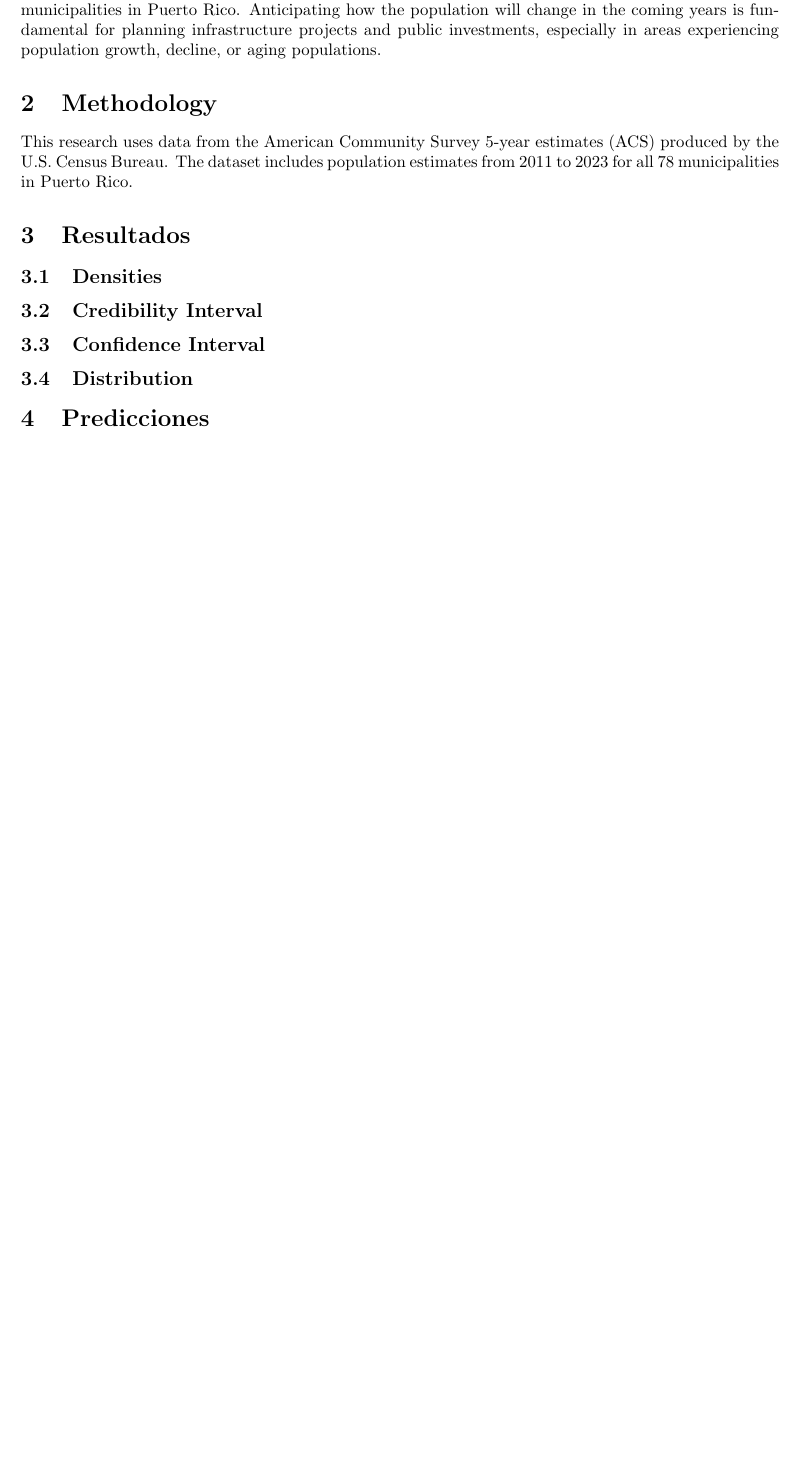
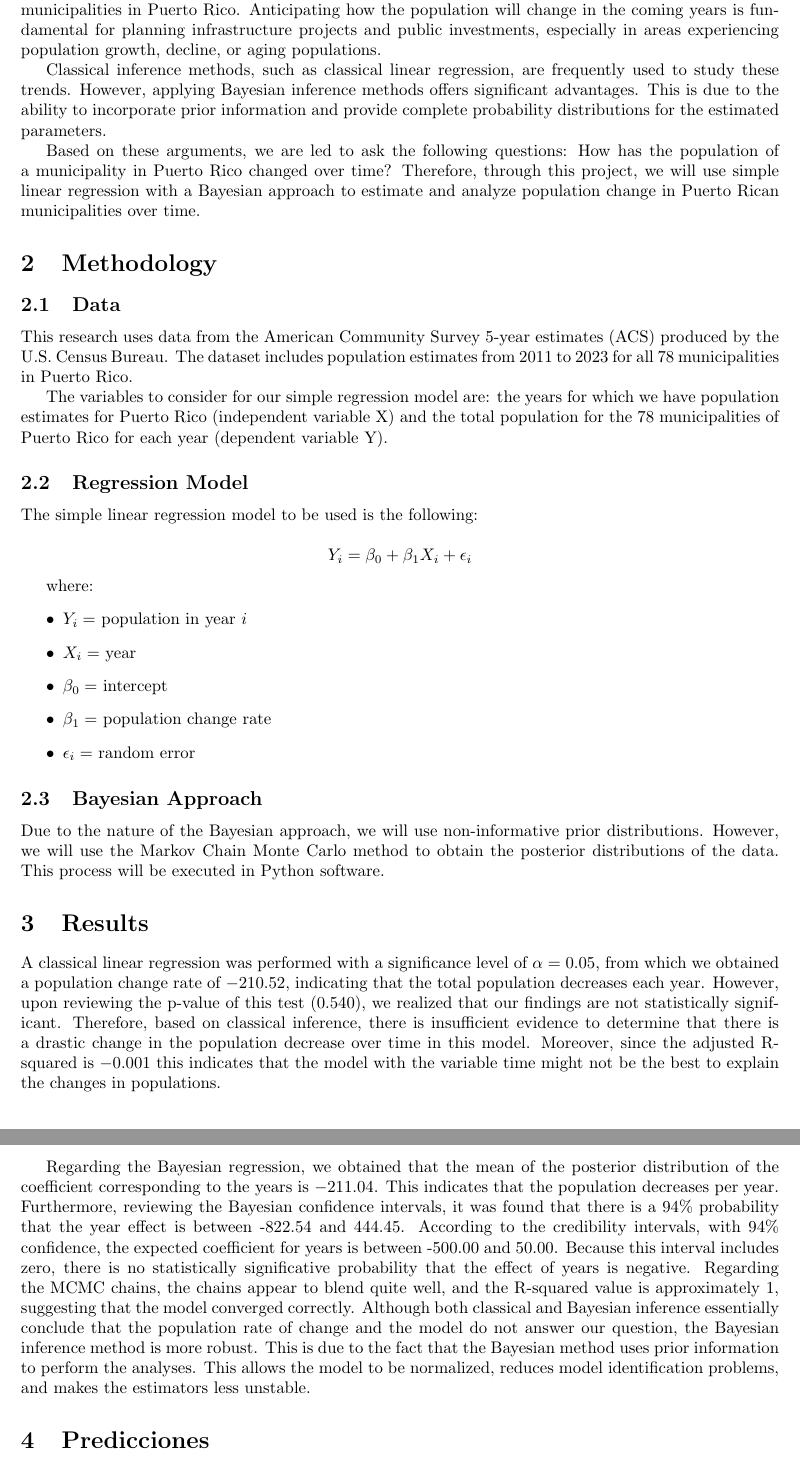
Before and after one commit to ouslan/research-pr-population, a LaTeX document (docs/paper/paper.tex): part of page 3 of 3 before the commit and two parts of pages 3 and 4 of 4 after it, the two joined at a grey line, cut so that both start at the same text, the shorter picture padded with empty space. Compiled offline with pdfLaTeX.

Commit message:
added notes for paper

```diff
--- a/docs/paper/paper.tex
+++ b/docs/paper/paper.tex
@@ -49,60 +49,60 @@
 \section{Introduction}
 %------------------------------------------------
 
-Changes in demographics are a highly studied topic and are of great interest to governments.
-Understanding demographic characteristics is particularly important for regional governments,
-such as the municipalities in Puerto Rico. Anticipating how the population will change in
-the coming years is fundamental for planning infrastructure projects and public investments,
-especially in areas experiencing population growth, decline, or aging populations.
+Changes in demographics are a highly studied topic and are of great interest to governments. Understanding demographic characteristics is particularly important for regional governments, such as the municipalities in Puerto Rico. Anticipating how the population will change in the coming years is fundamental for planning infrastructure projects and public investments, especially in areas experiencing population growth, decline, or aging populations.
+
+Classical inference methods, such as classical linear regression, are frequently used to study these trends. However, applying Bayesian inference methods offers significant advantages. This is due to the ability to incorporate prior information and provide complete probability distributions for the estimated parameters.
+
+Based on these arguments, we are led to ask the following questions: How has the population of a municipality in Puerto Rico changed over time? Therefore, through this project, we will use simple linear regression with a Bayesian approach to estimate and analyze population change in Puerto Rican municipalities over time.
+
 
 
 %------------------------------------------------
 \section{Methodology}
 %------------------------------------------------
+\subsection{Data}
 This research uses data from the American Community Survey 5-year estimates (ACS)
 produced by the U.S. Census Bureau. The dataset includes population estimates from
 2011 to 2023 for all 78 municipalities in Puerto Rico.
 
+The variables to consider for our simple regression model are: the years for which we have population estimates for Puerto Rico (independent variable X) and the total population for the 78 municipalities of Puerto Rico for each year (dependent variable Y).
 
-%------------------------------------------------
-\section{Resultados}
-%------------------------------------------------
+\subsection{Regression Model}
 
+The simple linear regression model to be used is the following:
 
+\[
+	Y_i = \beta_0 + \beta_1 X_i + \epsilon_i
+\]
+
+where:
+\begin{itemize}
+	\item $Y_i = $ population in year $i$
+	\item $X_i = $ year
+	\item $\beta_0 = $ intercept
+	\item $\beta_1 = $ population change rate
+	\item $\epsilon_i = $ random error
+\end{itemize}
+
+\subsection{Bayesian Approach}
+
+Due to the nature of the Bayesian approach, we will use non-informative prior distributions. However, we will use the Markov Chain Monte Carlo method to obtain the posterior distributions of the data. This process will be executed in Python software.
 
 
 %------------------------------------------------
-\subsection{Densities}
+\section{Results}
 %------------------------------------------------
 
+A classical linear regression was performed with a significance level of $\alpha = 0.05$, from which we obtained a population change rate of $-210.52$, indicating that the total population decreases each year. However, upon reviewing the p-value of this test (0.540), we realized that our findings are not statistically significant. Therefore, based on classical inference, there is insufficient evidence to determine that there is a drastic change in the population decrease over time in this model. Moreover, since the adjusted R-squared is $-0.001$ this indicates that the model with the variable time might not be the best to explain the changes in populations.
 
-
-
-%------------------------------------------------
-\subsection{Credibility Interval}
-%------------------------------------------------
-
-
-%------------------------------------------------
-\subsection{Confidence Interval}
-%------------------------------------------------
-
-
-
-%------------------------------------------------
-\subsection{Distribution}
-%------------------------------------------------
-
-
-
+Regarding the Bayesian regression, we obtained that the mean of the posterior distribution of the coefficient corresponding to the years is $-211.04$. This indicates that the population decreases per year. Furthermore, reviewing the Bayesian confidence intervals, it was found that there is a 94\% probability that the year effect is between -822.54 and 444.45. According to the credibility intervals, with 94\% confidence, the expected coefficient for years is between -500.00 and 50.00. Because this interval includes zero, there is no statistically significative probability that the effect of years is negative. Regarding the MCMC chains, the chains appear to blend quite well, and the R-squared value is approximately 1, suggesting that the model converged correctly. Although both classical and Bayesian inference essentially conclude that the population rate of change and the model do not answer our question, the Bayesian inference method is more robust. This is due to the fact that the Bayesian method uses prior information to perform the analyses. This allows the model to be normalized, reduces model identification problems, and makes the estimators less unstable.
 
 
 %------------------------------------------------
 \section{Predicciones}
 %------------------------------------------------
 
-Due to the lack of statistical significance in the results regarding changes over time
-in municipal population, no meaningful recommendations can be made regarding the problem.
+Due to the lack of statistical significance in the results regarding changes over time in municipal population, no meaningful recommendations can be made regarding the problem.
 
 
 
```
Also changed, not shown: docs/paper/paper.pdf, notebooks/simple_reg.pdf (deleted), docs/paper/paper.tex (2 more changed lines).
